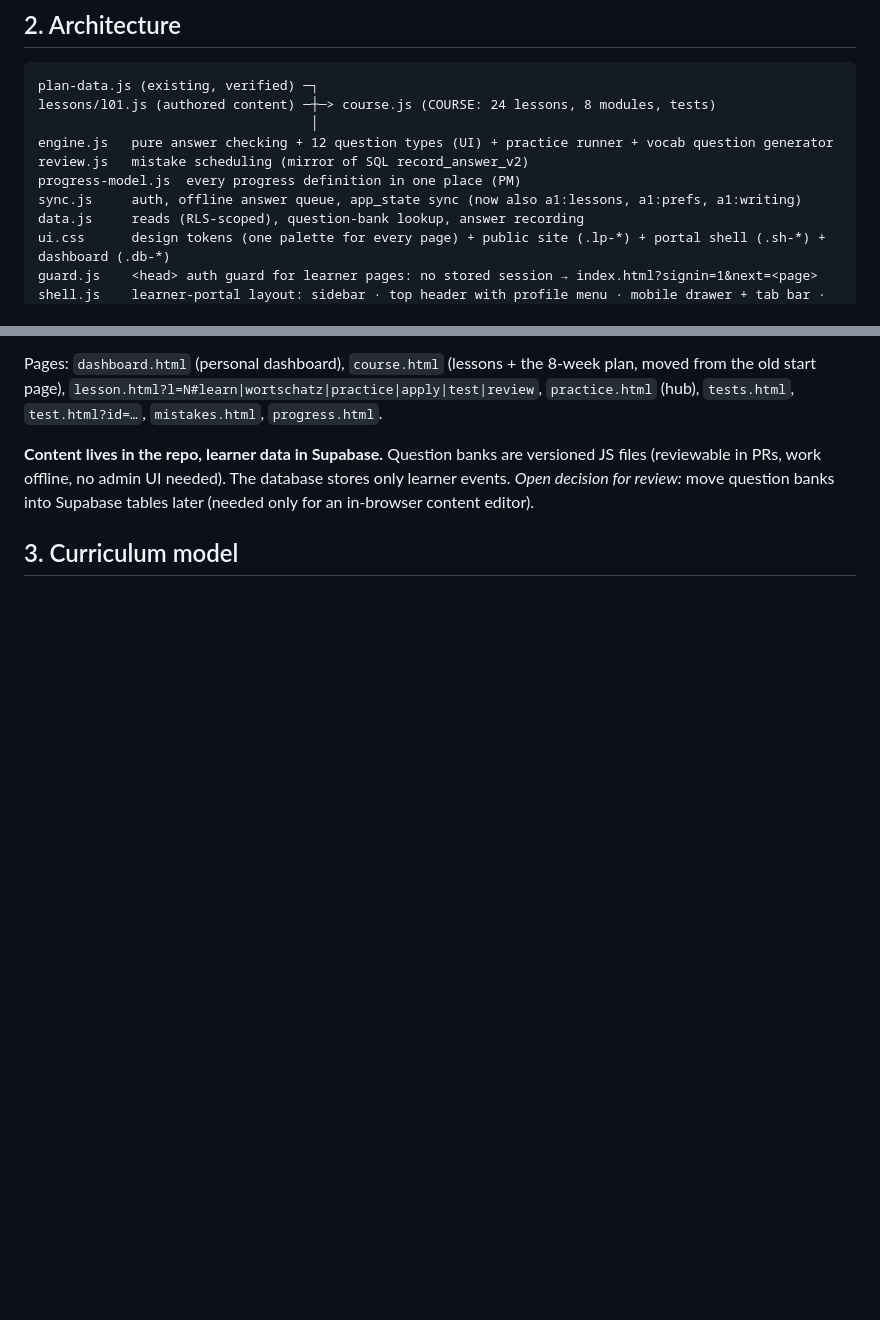
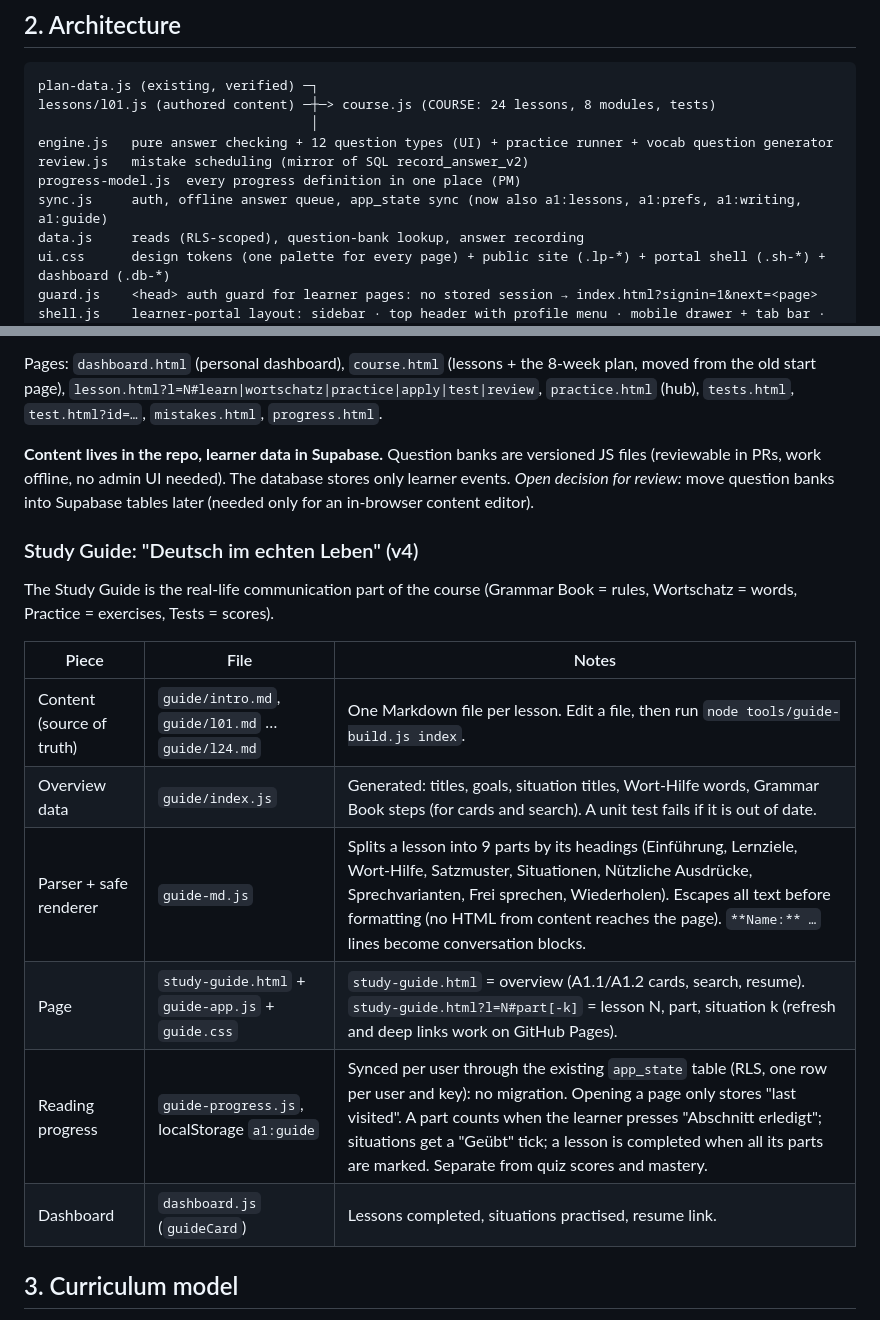
Before and after one commit to ifti6650/german-a1, a Markdown page: docs/PLATFORM.md, 2 parts joined by grey strips. Rendered like a GitHub page; blank space fills up the shorter version.

```diff
--- a/docs/PLATFORM.md
+++ b/docs/PLATFORM.md
@@ -24,7 +24,7 @@ lessons/l01.js (authored content) ─┼─> course.js (COURSE: 24 lessons, 8 mo
 engine.js   pure answer checking + 12 question types (UI) + practice runner + vocab question generator
 review.js   mistake scheduling (mirror of SQL record_answer_v2)
 progress-model.js  every progress definition in one place (PM)
-sync.js     auth, offline answer queue, app_state sync (now also a1:lessons, a1:prefs, a1:writing)
+sync.js     auth, offline answer queue, app_state sync (now also a1:lessons, a1:prefs, a1:writing, a1:guide)
 data.js     reads (RLS-scoped), question-bank lookup, answer recording
 ui.css      design tokens (one palette for every page) + public site (.lp-*) + portal shell (.sh-*) + dashboard (.db-*)
 guard.js    <head> auth guard for learner pages: no stored session → index.html?signin=1&next=<page>
@@ -51,5 +51,18 @@ Pages: `dashboard.html` (personal dashboard), `course.html` (lessons + the 8-wee
 **Content lives in the repo, learner data in Supabase.** Question banks are versioned JS files (reviewable in PRs, work offline, no admin UI needed). The database stores only learner events.
 *Open decision for review:* move question banks into Supabase tables later (needed only for an in-browser content editor).
 
+### Study Guide: "Deutsch im echten Leben" (v4)
+
+The Study Guide is the real-life communication part of the course (Grammar Book = rules, Wortschatz = words, Practice = exercises, Tests = scores).
+
+| Piece | File | Notes |
+|---|---|---|
+| Content (source of truth) | `guide/intro.md`, `guide/l01.md` … `guide/l24.md` | One Markdown file per lesson. Edit a file, then run `node tools/guide-build.js index`. |
+| Overview data | `guide/index.js` | Generated: titles, goals, situation titles, Wort-Hilfe words, Grammar Book steps (for cards and search). A unit test fails if it is out of date. |
+| Parser + safe renderer | `guide-md.js` | Splits a lesson into 9 parts by its headings (Einführung, Lernziele, Wort-Hilfe, Satzmuster, Situationen, Nützliche Ausdrücke, Sprechvarianten, Frei sprechen, Wiederholen). Escapes all text before formatting (no HTML from content reaches the page). `**Name:** …` lines become conversation blocks. |
+| Page | `study-guide.html` + `guide-app.js` + `guide.css` | `study-guide.html` = overview (A1.1/A1.2 cards, search, resume). `study-guide.html?l=N#part[-k]` = lesson N, part, situation k (refresh and deep links work on GitHub Pages). |
+| Reading progress | `guide-progress.js`, localStorage `a1:guide` | Synced per user through the existing `app_state` table (RLS, one row per user and key): no migration. Opening a page only stores "last visited". A part counts when the learner presses "Abschnitt erledigt"; situations get a "Geübt" tick; a lesson is completed when all its parts are marked. Separate from quiz scores and mastery. |
+| Dashboard | `dashboard.js` (`guideCard`) | Lessons completed, situations practised, resume link. |
+
 ## 3. Curriculum model
 
```
Also changed, not shown: other parts of docs/PLATFORM.md (+1 -1 lines).
